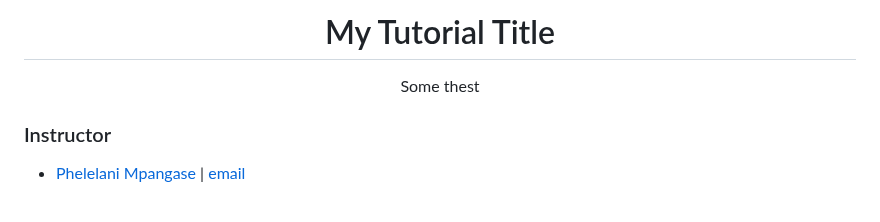
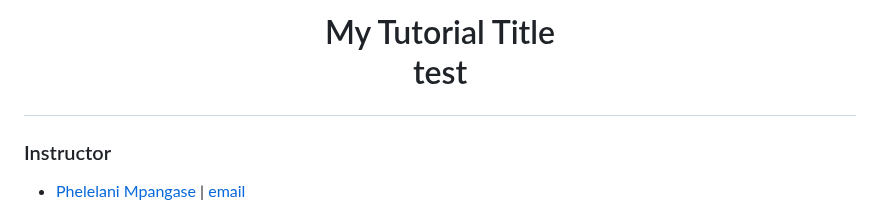
Before and after one commit to phelelani/nf-intro, a Markdown page: README.md, the part around the change. GitHub-like rendering.

```diff
--- a/README.md
+++ b/README.md
@@ -10,7 +10,7 @@
 --- -->
 
 <div align="center">
-  <h1>My Tutorial Title</h1>Some thest
+  <h1>My Tutorial Title <p>test</p></h1>
 </div>
 
 <!--
```
